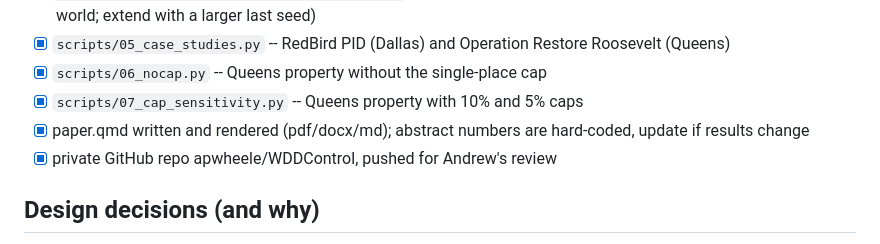
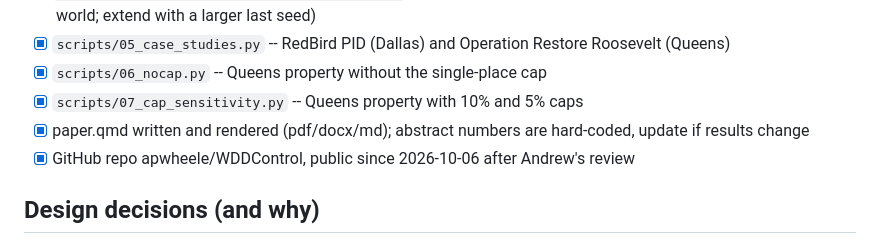
Before and after one commit to apwheele/WDDControl, a Markdown page: TODO.md, the part around the change. Rendered like a GitHub page.

Commit message:
Note public release in TODO
Co-Authored-By: Claude Opus 5.5 <noreply@anthropic.com>

```diff
--- a/TODO.md
+++ b/TODO.md
@@ -14,7 +14,7 @@ The first unchecked item is where to resume.
 - [x] `scripts/06_nocap.py` -- Queens property without the single-place cap
 - [x] `scripts/07_cap_sensitivity.py` -- Queens property with 10% and 5% caps
 - [x] paper.qmd written and rendered (pdf/docx/md); abstract numbers are hard-coded, update if results change
-- [x] private GitHub repo apwheele/WDDControl, pushed for Andrew's review
+- [x] GitHub repo apwheele/WDDControl, public since 2026-10-06 after Andrew's review
 
 ## Design decisions (and why)
 
```
